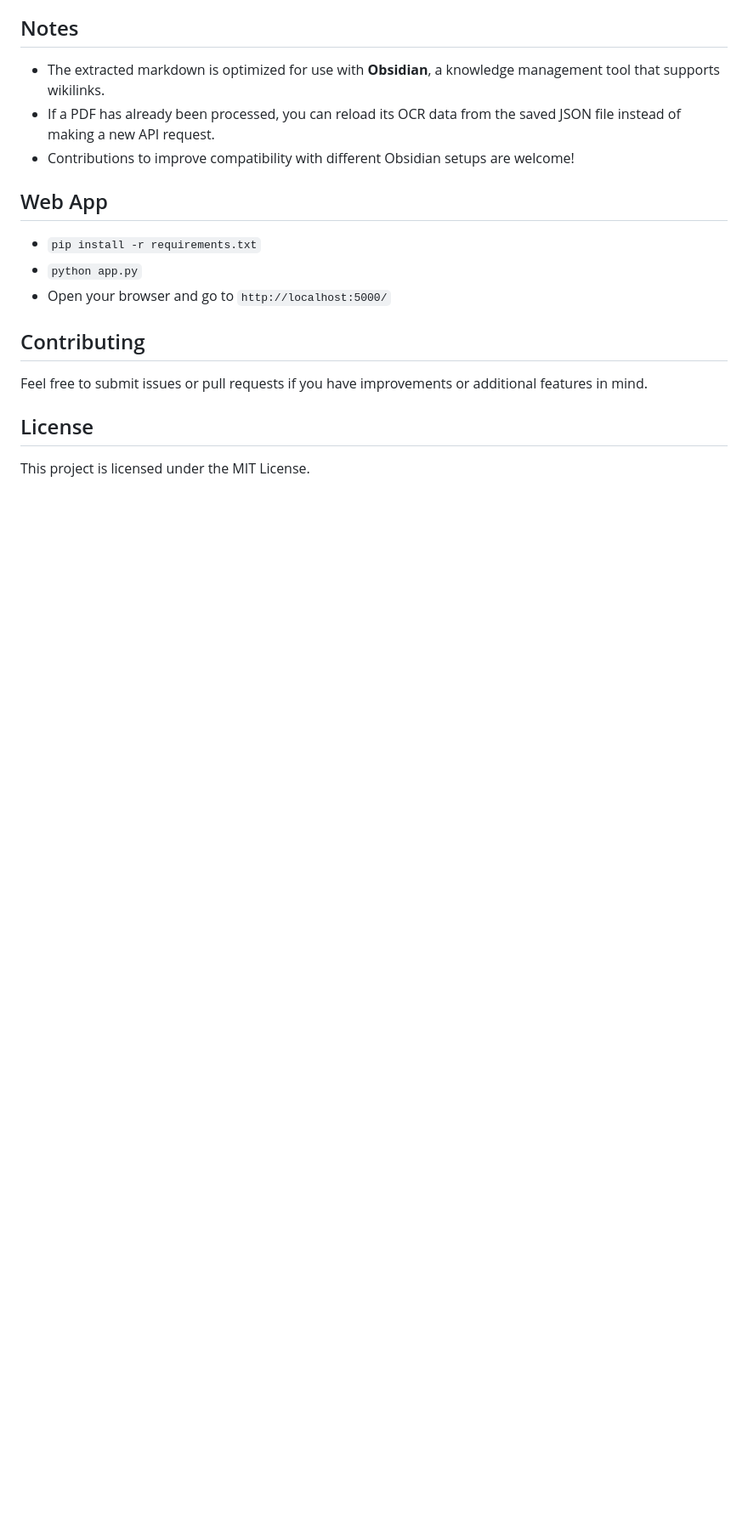
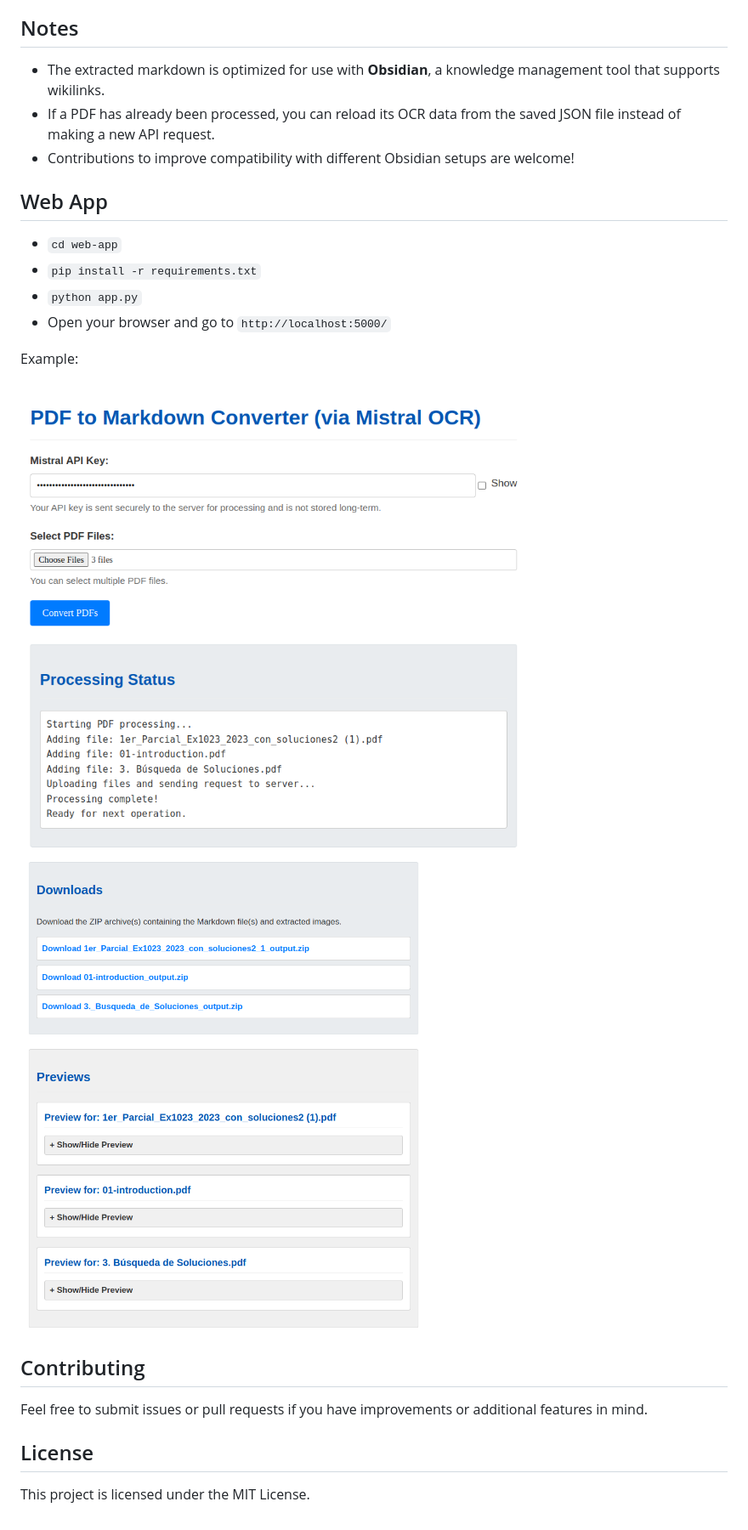
Before and after one commit to vstkl/pdf-ocr-obsidian, a Markdown page: README.md, the part around the change. Shown: that part at 85% size. Rendered like a GitHub page; pictures changed too: doc/download-preview.png (added), doc/main.png (added); blank space fills up the shorter version.

```diff
--- a/README.md
+++ b/README.md
@@ -85,10 +85,15 @@ After conversion, move the generated `output.md` file into your **Obsidian vault
 
 ## Web App
 
+- `cd web-app`
 - `pip install -r requirements.txt`
 - `python app.py`
 - Open your browser and go to `http://localhost:5000/`
 
+Example:
+
+![example](doc/main.png)
+![alt text](doc/download-preview.png)
 
 ## Contributing
 Feel free to submit issues or pull requests if you have improvements or additional features in mind.
```
Also changed, not shown: 10 other files.
